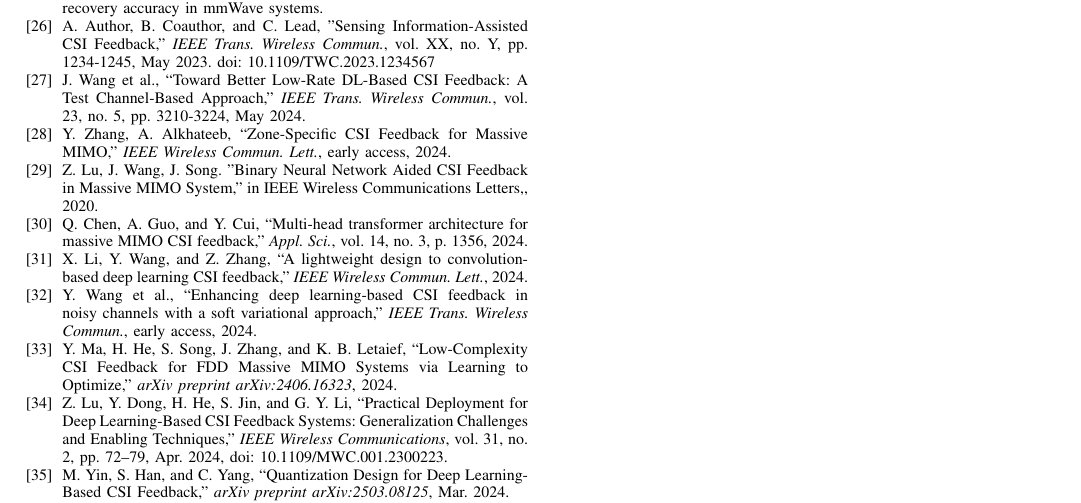
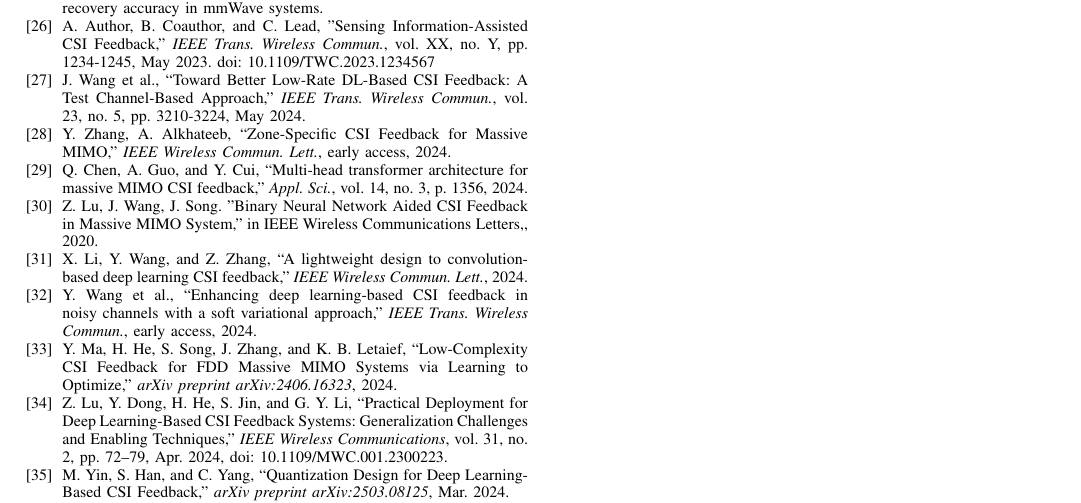
Before and after one commit to FardadAnsari/Paper-revision, a LaTeX paper (Revise-version.tex): part of page 12 of 12, cut so that both start at the same text. Compiled offline with pdfLaTeX.

Commit message:
txs auto checkin

```diff
--- a/Revise-version.tex
+++ b/Revise-version.tex
@@ -914,14 +914,14 @@
 	Y. Zhang, A. Alkhateeb, ``Zone-Specific CSI Feedback for Massive MIMO,'' \textit{IEEE Wireless Commun. Lett.}, early access, 2024.
 
 
+	\bibitem{chen2024transnet}
+	Q. Chen, A. Guo, and Y. Cui, ``Multi-head transformer architecture for massive MIMO CSI feedback,'' \textit{Appl. Sci.}, vol. 14, no. 3, p. 1356, 2024.
+
     \bibitem{abp}
     Z. Lu, J. Wang, J. Song. "Binary Neural Network Aided CSI Feedback in Massive MIMO System," in IEEE Wireless Communications Letters,, 2020.
 
 
 
-
-    \bibitem{chen2024transnet}
-    Q. Chen, A. Guo, and Y. Cui, ``Multi-head transformer architecture for massive MIMO CSI feedback,'' \textit{Appl. Sci.}, vol. 14, no. 3, p. 1356, 2024.
 
     \bibitem{li2024lightweight}
     X. Li, Y. Wang, and Z. Zhang, ``A lightweight design to convolution-based deep learning CSI feedback,'' \textit{IEEE Wireless Commun. Lett.}, 2024.
```
